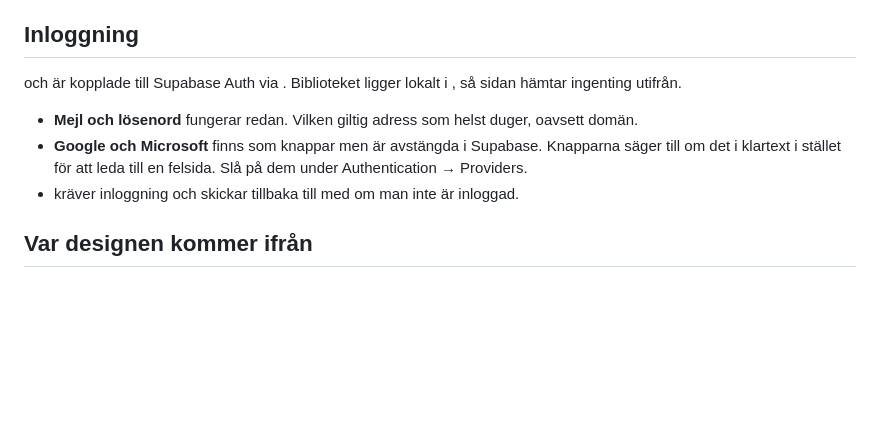
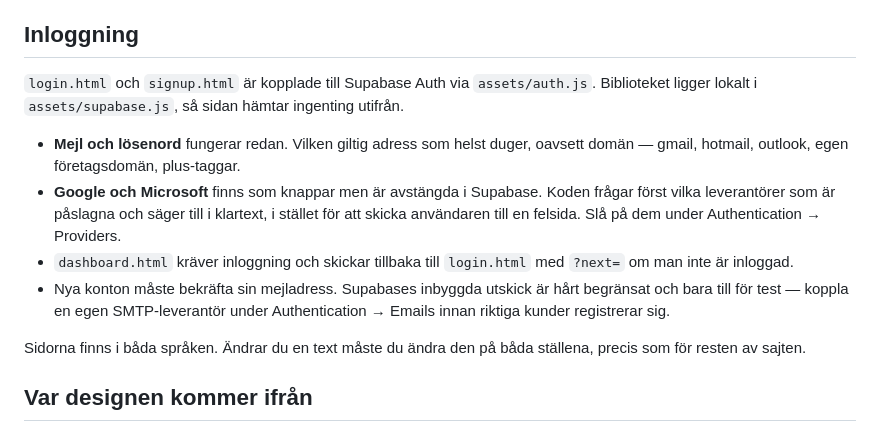
Before and after one commit to williamirvankoski-cyber/Quotify-Website, a Markdown page: README.md, the part around the change. Rendered like a GitHub page; blank space fills up the shorter version.

Commit message:
README: filnamnen i inloggningsavsnittet försvann i förra committen
Backtickarna tolkades av skalet i stället för att hamna i filen.

Co-Authored-By: Claude Opus 5 <noreply@anthropic.com>

```diff
--- a/README.md
+++ b/README.md
@@ -54,16 +54,24 @@ Priserna finns på tre ställen per språk som måste stämma överens:
 
 ## Inloggning
 
- och  är kopplade till Supabase Auth via
-. Biblioteket ligger lokalt i , så sidan
+`login.html` och `signup.html` är kopplade till Supabase Auth via
+`assets/auth.js`. Biblioteket ligger lokalt i `assets/supabase.js`, så sidan
 hämtar ingenting utifrån.
 
 - **Mejl och lösenord** fungerar redan. Vilken giltig adress som helst duger,
-  oavsett domän.
+  oavsett domän — gmail, hotmail, outlook, egen företagsdomän, plus-taggar.
 - **Google och Microsoft** finns som knappar men är avstängda i Supabase.
-  Knapparna säger till om det i klartext i stället för att leda till en
-  felsida. Slå på dem under Authentication → Providers.
--  kräver inloggning och skickar tillbaka till   med  om man inte är inloggad.
+  Koden frågar först vilka leverantörer som är påslagna och säger till i
+  klartext, i stället för att skicka användaren till en felsida. Slå på dem
+  under Authentication → Providers.
+- `dashboard.html` kräver inloggning och skickar tillbaka till `login.html`
+  med `?next=` om man inte är inloggad.
+- Nya konton måste bekräfta sin mejladress. Supabases inbyggda utskick är
+  hårt begränsat och bara till för test — koppla en egen SMTP-leverantör
+  under Authentication → Emails innan riktiga kunder registrerar sig.
+
+Sidorna finns i båda språken. Ändrar du en text måste du ändra den på båda
+ställena, precis som för resten av sajten.
 
 ## Var designen kommer ifrån
 
```
